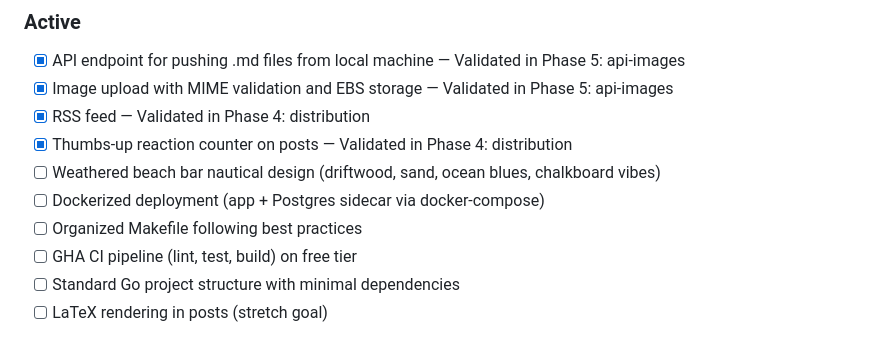
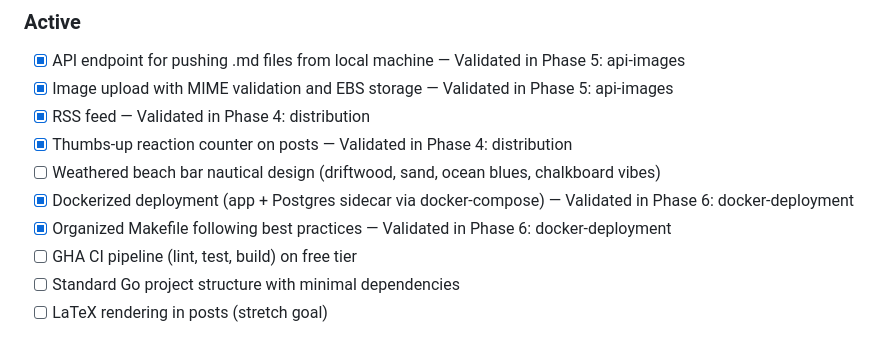
Before and after one commit to jared-wallace/website-go, a Markdown page: .planning/PROJECT.md, the part around the change. Rendered like a GitHub page.

Commit message:
docs(phase-06): evolve PROJECT.md after phase completion
Co-Authored-By: Claude Opus 4.6 (1M context) <noreply@anthropic.com>

```diff
--- a/.planning/PROJECT.md
+++ b/.planning/PROJECT.md
@@ -22,8 +22,8 @@ A reader visits jared-wallace.com and reads well-rendered markdown blog posts wi
 - [x] RSS feed — Validated in Phase 4: distribution
 - [x] Thumbs-up reaction counter on posts — Validated in Phase 4: distribution
 - [ ] Weathered beach bar nautical design (driftwood, sand, ocean blues, chalkboard vibes)
-- [ ] Dockerized deployment (app + Postgres sidecar via docker-compose)
-- [ ] Organized Makefile following best practices
+- [x] Dockerized deployment (app + Postgres sidecar via docker-compose) — Validated in Phase 6: docker-deployment
+- [x] Organized Makefile following best practices — Validated in Phase 6: docker-deployment
 - [ ] GHA CI pipeline (lint, test, build) on free tier
 - [ ] Standard Go project structure with minimal dependencies
 - [ ] LaTeX rendering in posts (stretch goal)
```
